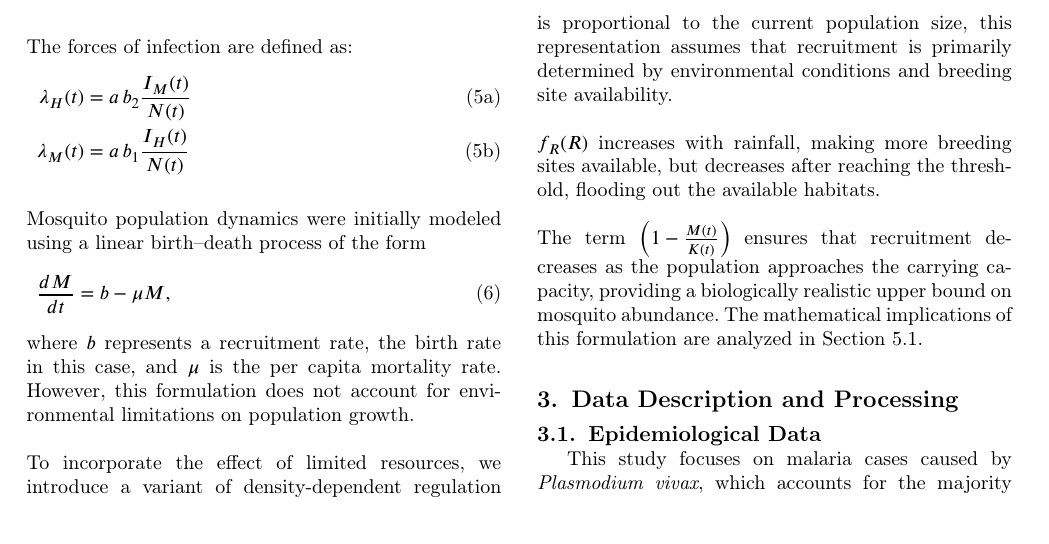
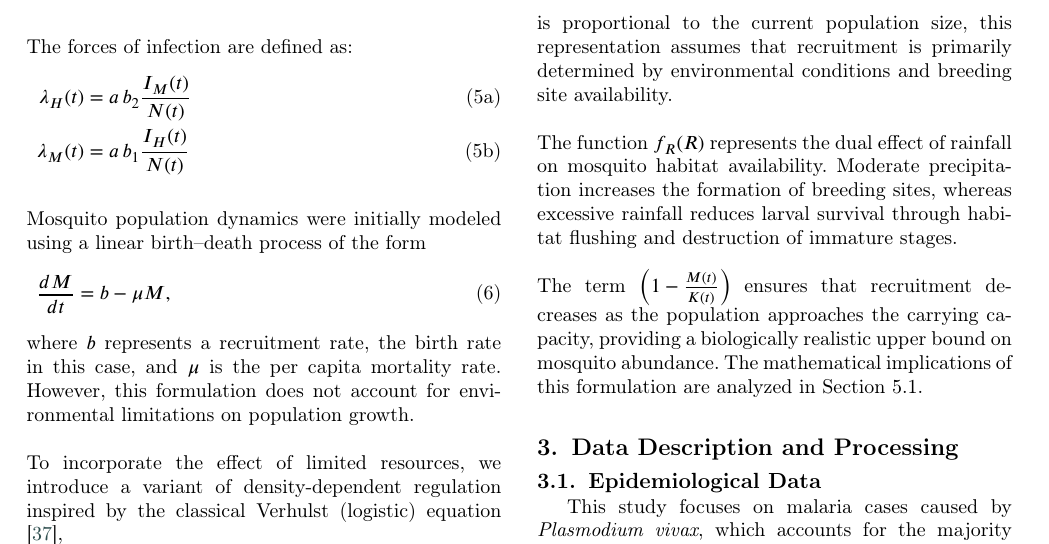
Before and after one commit to RaphaLevy/Study_on_malaria_dynamics_v2, a LaTeX paper (paper/cas-dc-article.tex): part of page 3 of 13, cut so that both start at the same text, the shorter picture padded with empty space. Compiled offline with pdfLaTeX; a LaTeX package or settings file that is missing is left out.

Commit message:
Updates text on f_R(R)

```diff
--- a/paper/cas-dc-article.tex
+++ b/paper/cas-dc-article.tex
@@ -337,7 +337,7 @@ f_R(R) &= \left(\frac{R}{R_L/2}\right)\exp\left(1-\frac{R}{R_L/2}\right)
 \\
 Unlike the classical logistic formulation, where growth is proportional to the current population size, this representation assumes that recruitment is primarily determined by environmental conditions and breeding site availability.
 \\\\
-$f_R(R)$ increases with rainfall, making more breeding sites available, but decreases after reaching the threshold, flooding out the available habitats.
+The function $f_R(R)$ represents the dual effect of rainfall on mosquito habitat availability. Moderate precipitation increases the formation of breeding sites, whereas excessive rainfall reduces larval survival through habitat flushing and destruction of immature stages.
 \\\\
 The term $\left(1 - \frac{M(t)}{K(t)}\right)$ ensures that recruitment decreases as the population approaches the carrying capacity, providing a biologically realistic upper bound on mosquito abundance. The mathematical implications of this formulation are analyzed in Section 5.1.
 
```
Also changed, not shown: paper/cas-dc-article.pdf, 2 other files.
